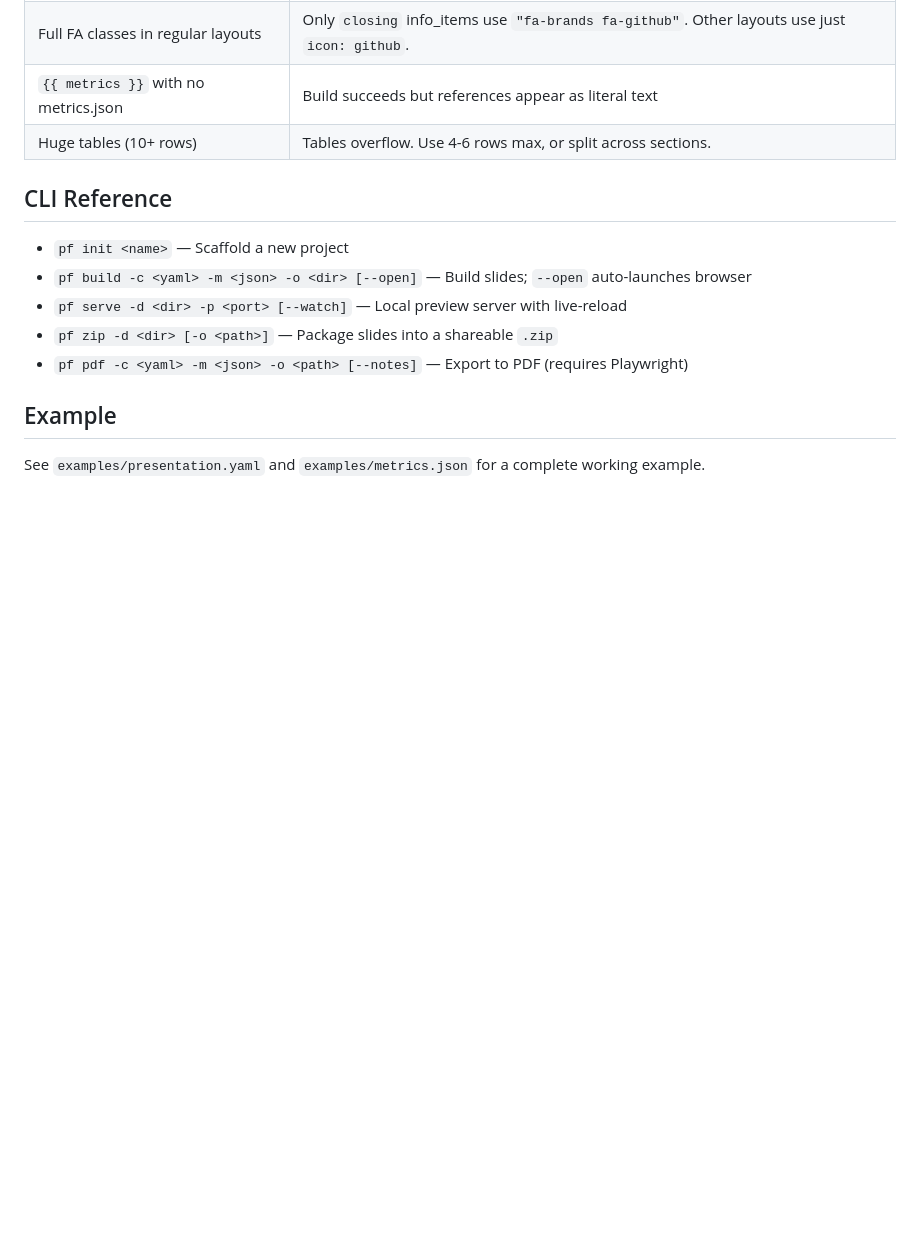
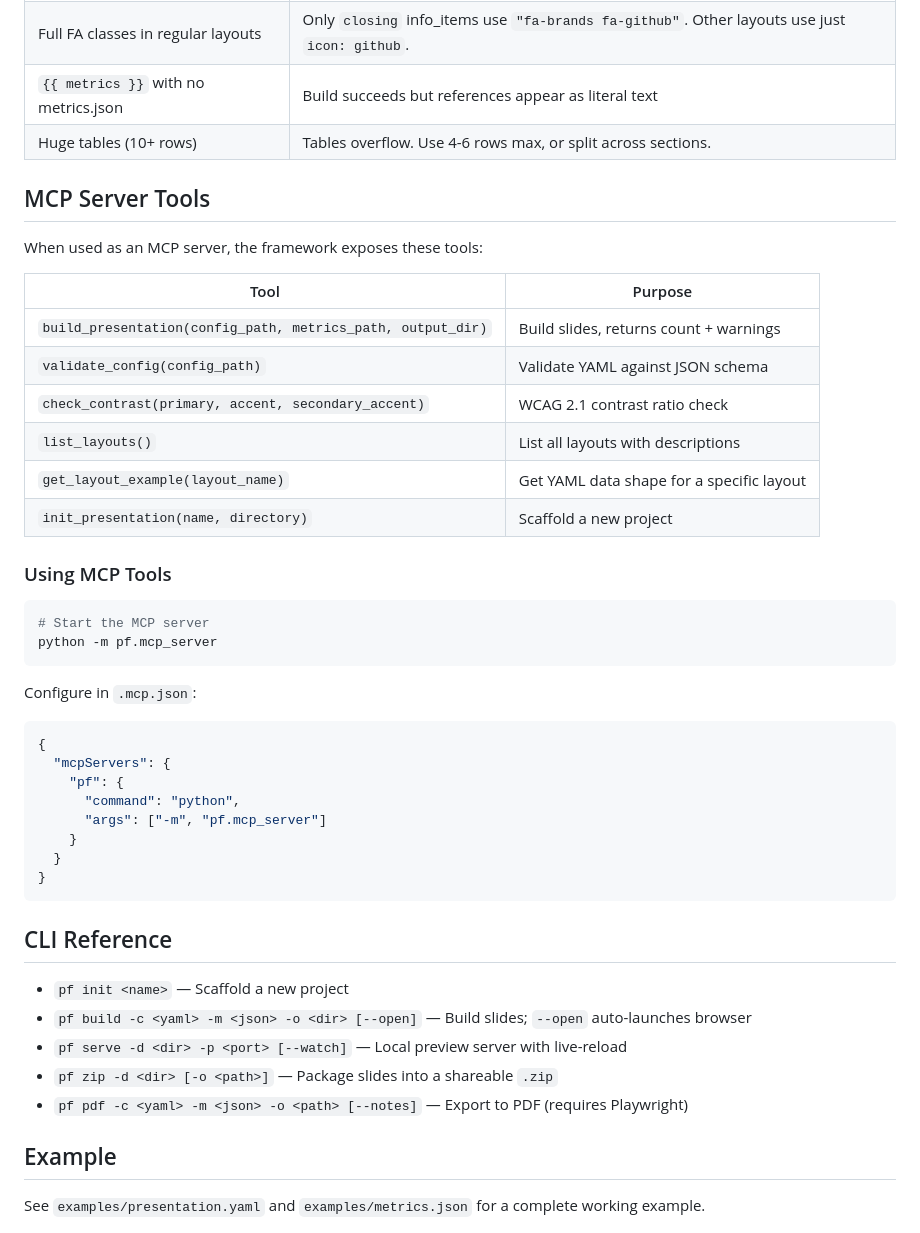
Before and after one commit to TerminalGambit/presentation-framework, a Markdown page: SKILL.md, the part around the change. Drawn GitHub-style; blank space fills up the shorter version.

Commit message:
docs: add MCP server tools section to SKILL.md
Co-Authored-By: Claude Opus 4.6 <noreply@anthropic.com>

````diff
--- a/SKILL.md
+++ b/SKILL.md
@@ -494,6 +494,37 @@ Any layout that accepts content blocks supports `type: html` for raw HTML:
 | `{{ metrics }}` with no metrics.json | Build succeeds but references appear as literal text |
 | Huge tables (10+ rows) | Tables overflow. Use 4-6 rows max, or split across sections. |
 
+## MCP Server Tools
+
+When used as an MCP server, the framework exposes these tools:
+
+| Tool | Purpose |
+|------|---------|
+| `build_presentation(config_path, metrics_path, output_dir)` | Build slides, returns count + warnings |
+| `validate_config(config_path)` | Validate YAML against JSON schema |
+| `check_contrast(primary, accent, secondary_accent)` | WCAG 2.1 contrast ratio check |
+| `list_layouts()` | List all layouts with descriptions |
+| `get_layout_example(layout_name)` | Get YAML data shape for a specific layout |
+| `init_presentation(name, directory)` | Scaffold a new project |
+
+### Using MCP Tools
+```bash
+# Start the MCP server
+python -m pf.mcp_server
+```
+
+Configure in `.mcp.json`:
+```json
+{
+  "mcpServers": {
+    "pf": {
+      "command": "python",
+      "args": ["-m", "pf.mcp_server"]
+    }
+  }
+}
+```
+
 ## CLI Reference
 - `pf init <name>` — Scaffold a new project
 - `pf build -c <yaml> -m <json> -o <dir> [--open]` — Build slides; `--open` auto-launches browser
````
